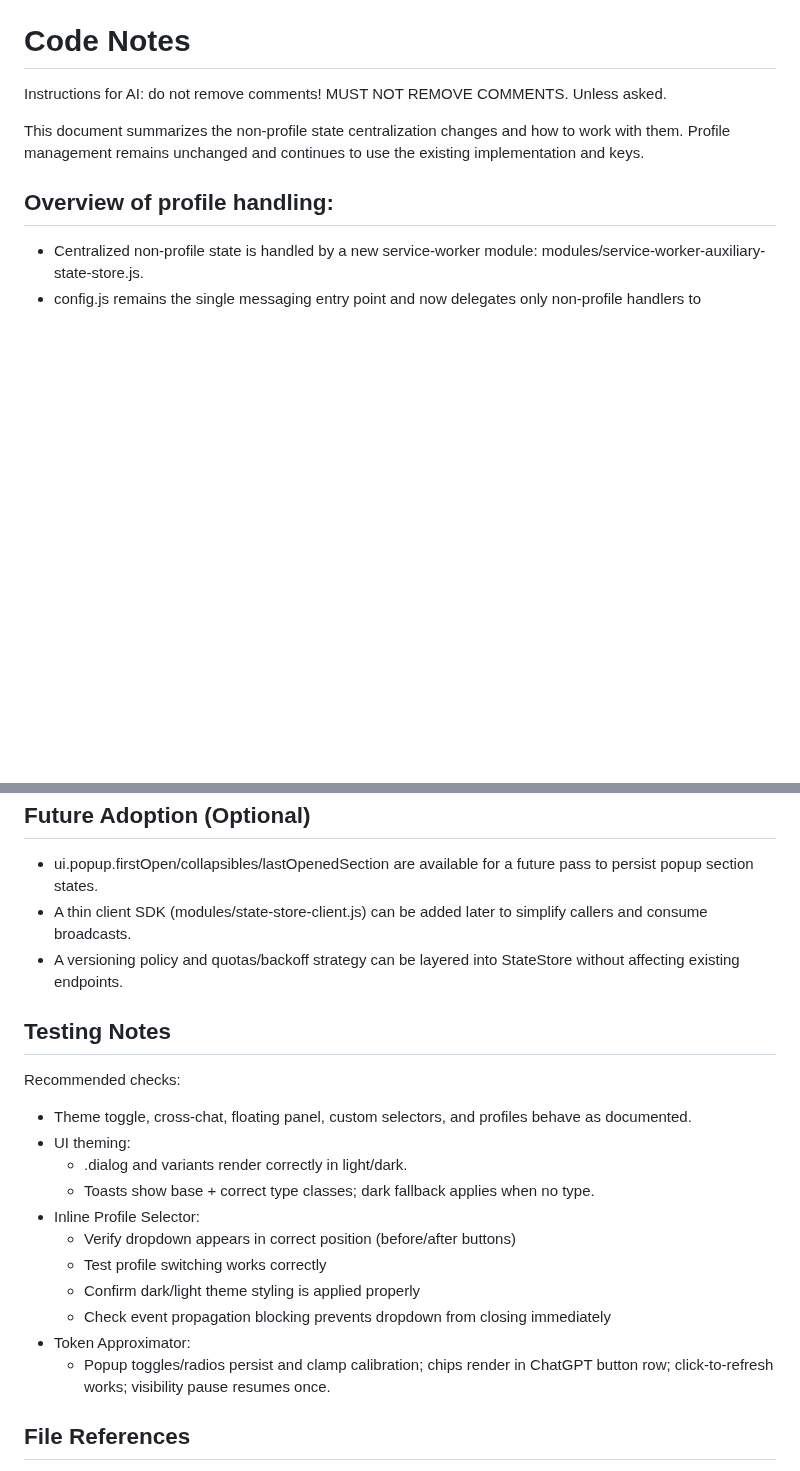
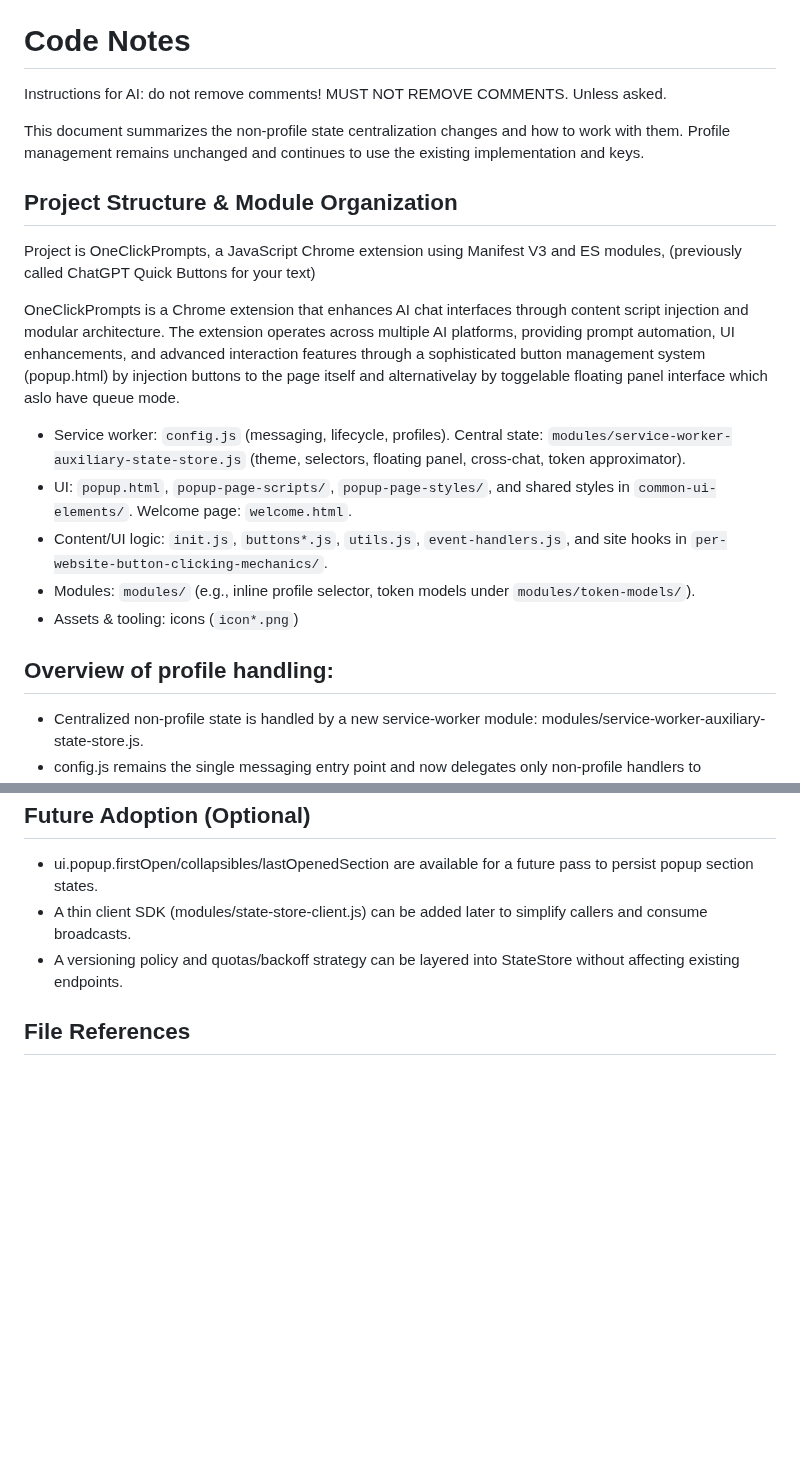
Before and after one commit to MaxITService/OneClickPrompts, a Markdown page: code-notes.md, 2 parts joined by grey strips. Rendered like a GitHub page; blank space fills up the shorter version.

Commit message:
code notes better

```diff
--- a/code-notes.md
+++ b/code-notes.md
@@ -3,6 +3,18 @@
 Instructions for AI: do not remove comments! MUST NOT REMOVE COMMENTS. Unless asked.
 
 This document summarizes the non-profile state centralization changes and how to work with them. Profile management remains unchanged and continues to use the existing implementation and keys.
+
+## Project Structure & Module Organization
+
+Project is OneClickPrompts, a JavaScript Chrome extension using Manifest V3 and ES modules, (previously called ChatGPT Quick Buttons for your text)
+
+OneClickPrompts is a Chrome extension that enhances AI chat interfaces through content script injection and modular architecture. The extension operates across multiple AI platforms, providing prompt automation, UI enhancements, and advanced interaction features through a sophisticated button management system (popup.html) by injection buttons to the page itself and alternativelay by toggelable floating panel interface which aslo have queue mode.
+
+- Service worker: `config.js` (messaging, lifecycle, profiles). Central state: `modules/service-worker-auxiliary-state-store.js` (theme, selectors, floating panel, cross‑chat, token approximator).
+- UI: `popup.html`, `popup-page-scripts/`, `popup-page-styles/`, and shared styles in `common-ui-elements/`. Welcome page: `welcome.html`.
+- Content/UI logic: `init.js`, `buttons*.js`, `utils.js`, `event-handlers.js`, and site hooks in `per-website-button-clicking-mechanics/`.
+- Modules: `modules/` (e.g., inline profile selector, token models under `modules/token-models/`).
+- Assets & tooling: icons (`icon*.png`)
 
 ## Overview of profile handling:
 
@@ -183,21 +195,6 @@ The Inline Profile Selector module adds a dropdown menu directly in the button r
 - A thin client SDK (modules/state-store-client.js) can be added later to simplify callers and consume broadcasts.
 - A versioning policy and quotas/backoff strategy can be layered into StateStore without affecting existing endpoints.
 
-## Testing Notes
-
-Recommended checks:
-- Theme toggle, cross-chat, floating panel, custom selectors, and profiles behave as documented.
-- UI theming:
-  - .dialog and variants render correctly in light/dark.
-  - Toasts show base + correct type classes; dark fallback applies when no type.
-- Inline Profile Selector:
-  - Verify dropdown appears in correct position (before/after buttons)
-  - Test profile switching works correctly
-  - Confirm dark/light theme styling is applied properly
-  - Check event propagation blocking prevents dropdown from closing immediately
-- Token Approximator:
-  - Popup toggles/radios persist and clamp calibration; chips render in ChatGPT button row; click-to-refresh works; visibility pause resumes once.
-
 ## File References
 
 - Service worker: ['config.js'](config.js)
```
